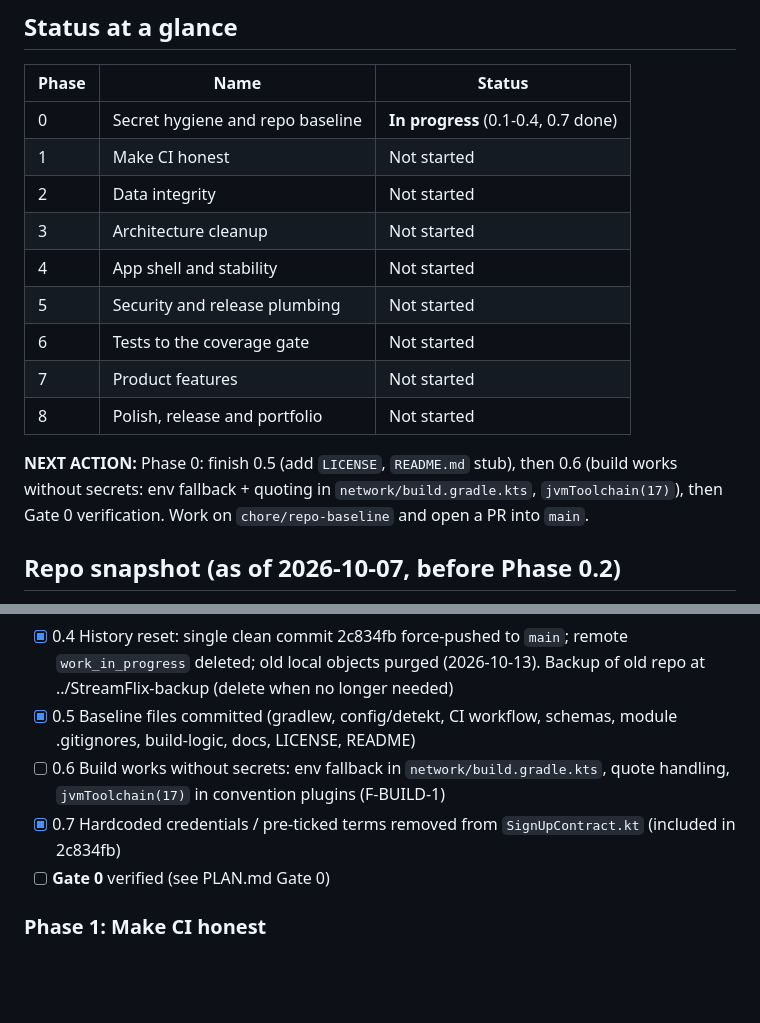
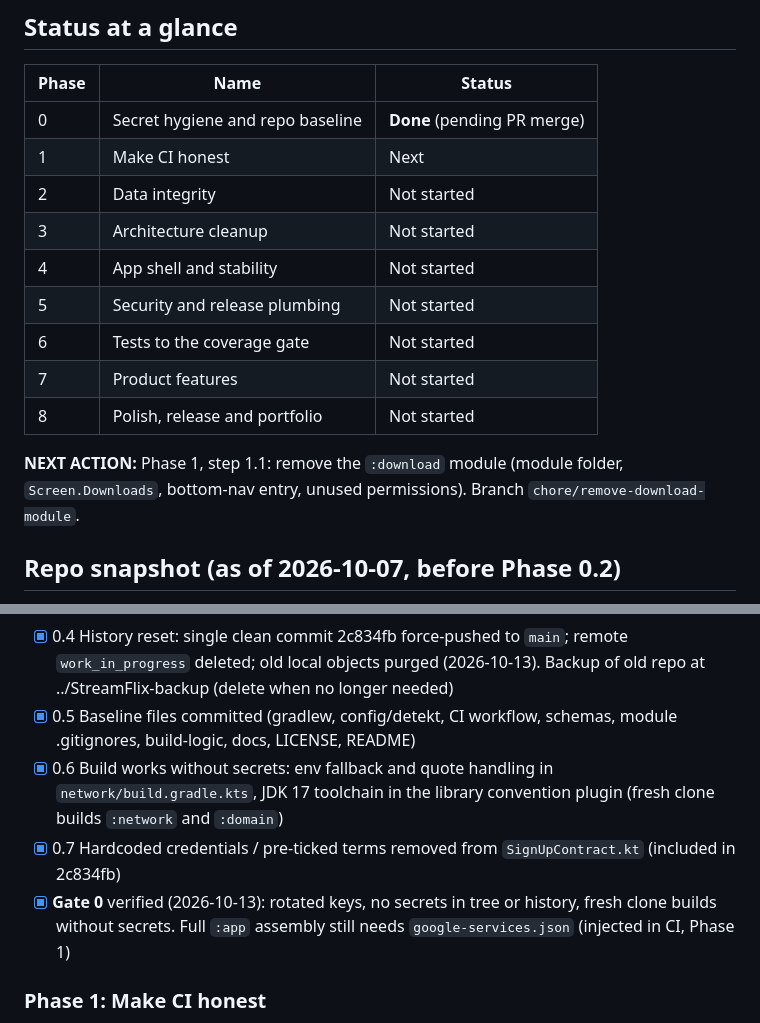
Before and after one commit to Maximum21/StreamFlix, a Markdown page: docs/PROGRESS.md, 2 parts joined by grey strips. GitHub-like rendering; blank space fills up the shorter version.

Commit message:
docs: record completion of repo baseline work

```diff
--- a/docs/PROGRESS.md
+++ b/docs/PROGRESS.md
@@ -15,8 +15,8 @@
 
 | Phase | Name | Status |
 |---|---|---|
-| 0 | Secret hygiene and repo baseline | **In progress** (0.1-0.4, 0.7 done) |
-| 1 | Make CI honest | Not started |
+| 0 | Secret hygiene and repo baseline | **Done** (pending PR merge) |
+| 1 | Make CI honest | Next |
 | 2 | Data integrity | Not started |
 | 3 | Architecture cleanup | Not started |
 | 4 | App shell and stability | Not started |
@@ -25,7 +25,7 @@
 | 7 | Product features | Not started |
 | 8 | Polish, release and portfolio | Not started |
 
-**NEXT ACTION:** Phase 0: finish 0.5 (add `LICENSE`, `README.md` stub), then 0.6 (build works without secrets: env fallback + quoting in `network/build.gradle.kts`, `jvmToolchain(17)`), then Gate 0 verification. Work on `chore/repo-baseline` and open a PR into `main`.
+**NEXT ACTION:** Phase 1, step 1.1: remove the `:download` module (module folder, `Screen.Downloads`, bottom-nav entry, unused permissions). Branch `chore/remove-download-module`.
 
 ## Repo snapshot (as of 2026-10-07, before Phase 0.2)
 - Branch: `work_in_progress` (pushed to `origin/work_in_progress`), `main` also exists. 2 commits: `f9d6239`, `5b08741`. About 103 uncommitted entries.
@@ -44,9 +44,9 @@ Legend: `[ ]` todo, `[~]` in progress, `[x]` done. "(confirmed manually)" = cann
 - [x] 0.3 Untrack secrets; add `secrets.properties.example` (commit f93a03d, 2026-10-13)
 - [x] 0.4 History reset: single clean commit 2c834fb force-pushed to `main`; remote `work_in_progress` deleted; old local objects purged (2026-10-13). Backup of old repo at ../StreamFlix-backup (delete when no longer needed)
 - [x] 0.5 Baseline files committed (gradlew, config/detekt, CI workflow, schemas, module .gitignores, build-logic, docs, LICENSE, README)
-- [ ] 0.6 Build works without secrets: env fallback in `network/build.gradle.kts`, quote handling, `jvmToolchain(17)` in convention plugins (F-BUILD-1)
+- [x] 0.6 Build works without secrets: env fallback and quote handling in `network/build.gradle.kts`, JDK 17 toolchain in the library convention plugin (fresh clone builds `:network` and `:domain`)
 - [x] 0.7 Hardcoded credentials / pre-ticked terms removed from `SignUpContract.kt` (included in 2c834fb)
-- [ ] **Gate 0** verified (see PLAN.md Gate 0)
+- [x] **Gate 0** verified (2026-10-13): rotated keys, no secrets in tree or history, fresh clone builds without secrets. Full `:app` assembly still needs `google-services.json` (injected in CI, Phase 1)
 
 ### Phase 1: Make CI honest
 - [ ] 1.1 Delete `:download` module, `Screen.Downloads`, nav item, unused permissions
```
